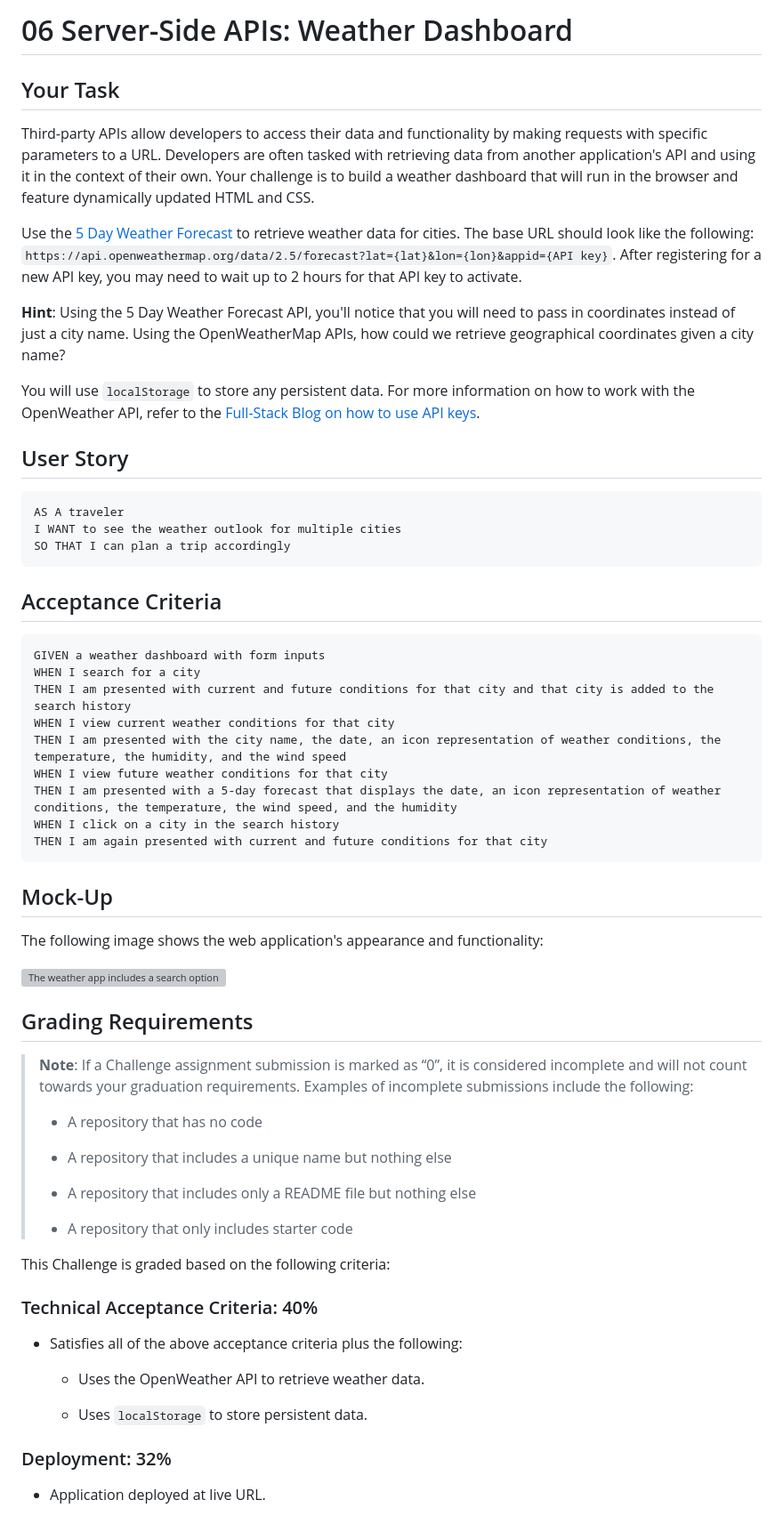
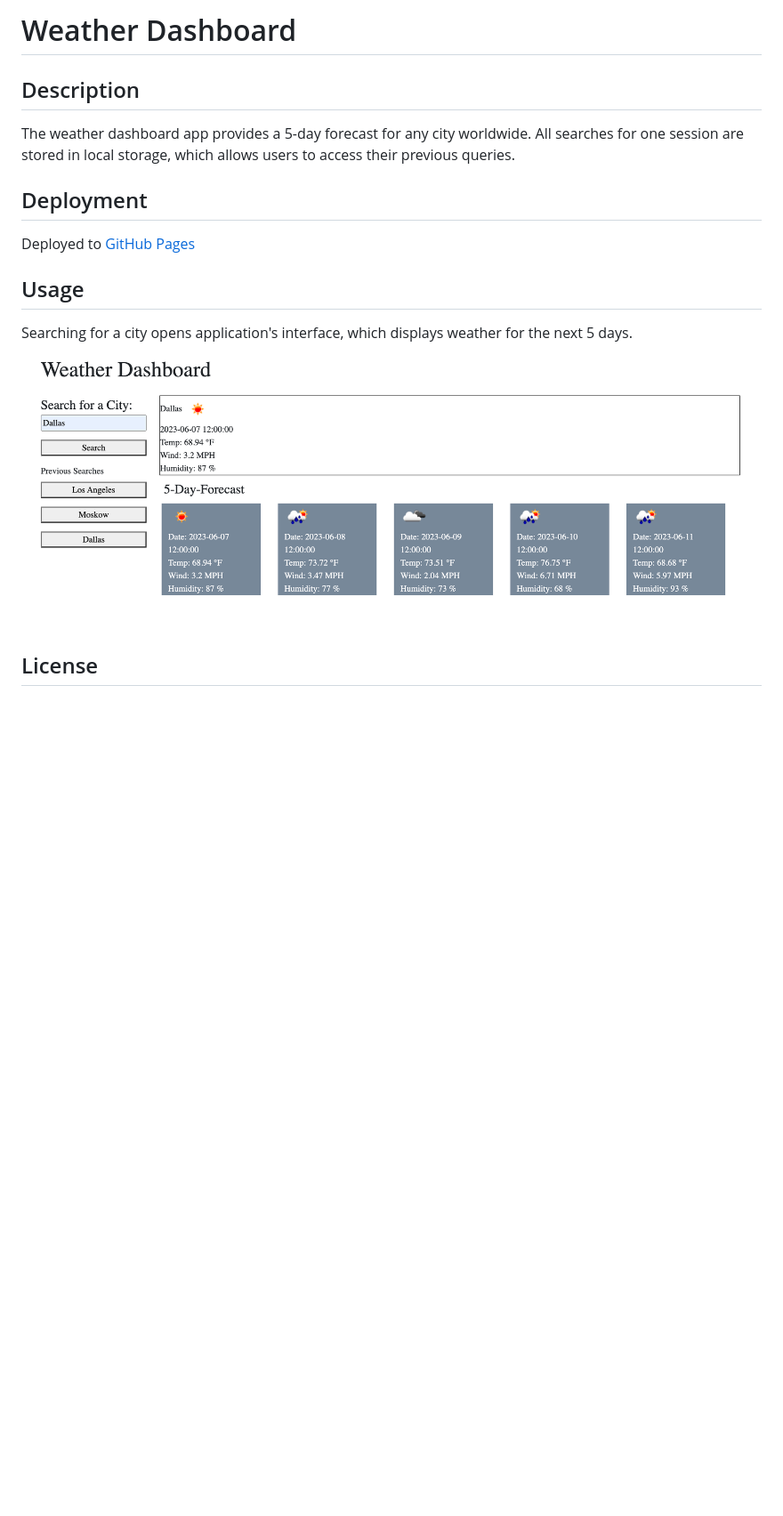
Before and after one commit to TanyaSilyutina/weather-dashboard, a Markdown page: README.md, the part around the change printed below. Shown: that part at 89% size. Rendered like a GitHub page; pictures changed too: assets/interface.png (added); blank space fills up the shorter version; grey boxes are pictures that could not be loaded.

````diff
--- a/README.md
+++ b/README.md
@@ -1,66 +1,19 @@
-# 06 Server-Side APIs: Weather Dashboard
+# Weather Dashboard
 
-## Your Task
+## Description
 
-Third-party APIs allow developers to access their data and functionality by making requests with specific parameters to a URL. Developers are often tasked with retrieving data from another application's API and using it in the context of their own. Your challenge is to build a weather dashboard that will run in the browser and feature dynamically updated HTML and CSS.
+The weather dashboard app provides a 5-day forecast for any city worldwide. All searches for one session are stored in local storage, which allows users to access their previous queries.
 
-Use the [5 Day Weather Forecast](https://openweathermap.org/forecast5) to retrieve weather data for cities. The base URL should look like the following: `https://api.openweathermap.org/data/2.5/forecast?lat={lat}&lon={lon}&appid={API key}`. After registering for a new API key, you may need to wait up to 2 hours for that API key to activate.
+## Deployment
 
-**Hint**: Using the 5 Day Weather Forecast API, you'll notice that you will need to pass in coordinates instead of just a city name. Using the OpenWeatherMap APIs, how could we retrieve geographical coordinates given a city name?
+Deployed to [GitHub Pages](https://tanyasilyutina.github.io/weather-dashboard/)
 
-You will use `localStorage` to store any persistent data. For more information on how to work with the OpenWeather API, refer to the [Full-Stack Blog on how to use API keys](https://coding-boot-camp.github.io/full-stack/apis/how-to-use-api-keys).
+## Usage
 
-## User Story
+Searching for a city opens application's interface, which displays weather for the next 5 days.
 
-```
-AS A traveler
-I WANT to see the weather outlook for multiple cities
-SO THAT I can plan a trip accordingly
-```
+![App Interface](/assets/interface.png)
 
-## Acceptance Criteria
 
-```
-GIVEN a weather dashboard with form inputs
-WHEN I search for a city
-THEN I am presented with current and future conditions for that city and that city is added to the search history
-WHEN I view current weather conditions for that city
-THEN I am presented with the city name, the date, an icon representation of weather conditions, the temperature, the humidity, and the wind speed
-WHEN I view future weather conditions for that city
-THEN I am presented with a 5-day forecast that displays the date, an icon representation of weather conditions, the temperature, the wind speed, and the humidity
-WHEN I click on a city in the search history
-THEN I am again presented with current and future conditions for that city
-```
+## License
 
-## Mock-Up
-
-The following image shows the web application's appearance and functionality:
-
-![The weather app includes a search option, a list of cities, and a five-day forecast and current weather conditions for Atlanta.](./Assets/06-server-side-apis-homework-demo.png)
-
-## Grading Requirements
-
-> **Note**: If a Challenge assignment submission is marked as “0”, it is considered incomplete and will not count towards your graduation requirements. Examples of incomplete submissions include the following:
->
-> * A repository that has no code
->
-> * A repository that includes a unique name but nothing else
->
-> * A repository that includes only a README file but nothing else
->
-> * A repository that only includes starter code
-
-This Challenge is graded based on the following criteria:
-
-### Technical Acceptance Criteria: 40%
-
-* Satisfies all of the above acceptance criteria plus the following:
-
-    * Uses the OpenWeather API to retrieve weather data.
-
-    * Uses `localStorage` to store persistent data.
-
-### Deployment: 32%
-
-* Application deployed at live URL.
-
````
Also changed, not shown: other parts of README.md (+1 -36 lines), 3 other files.
